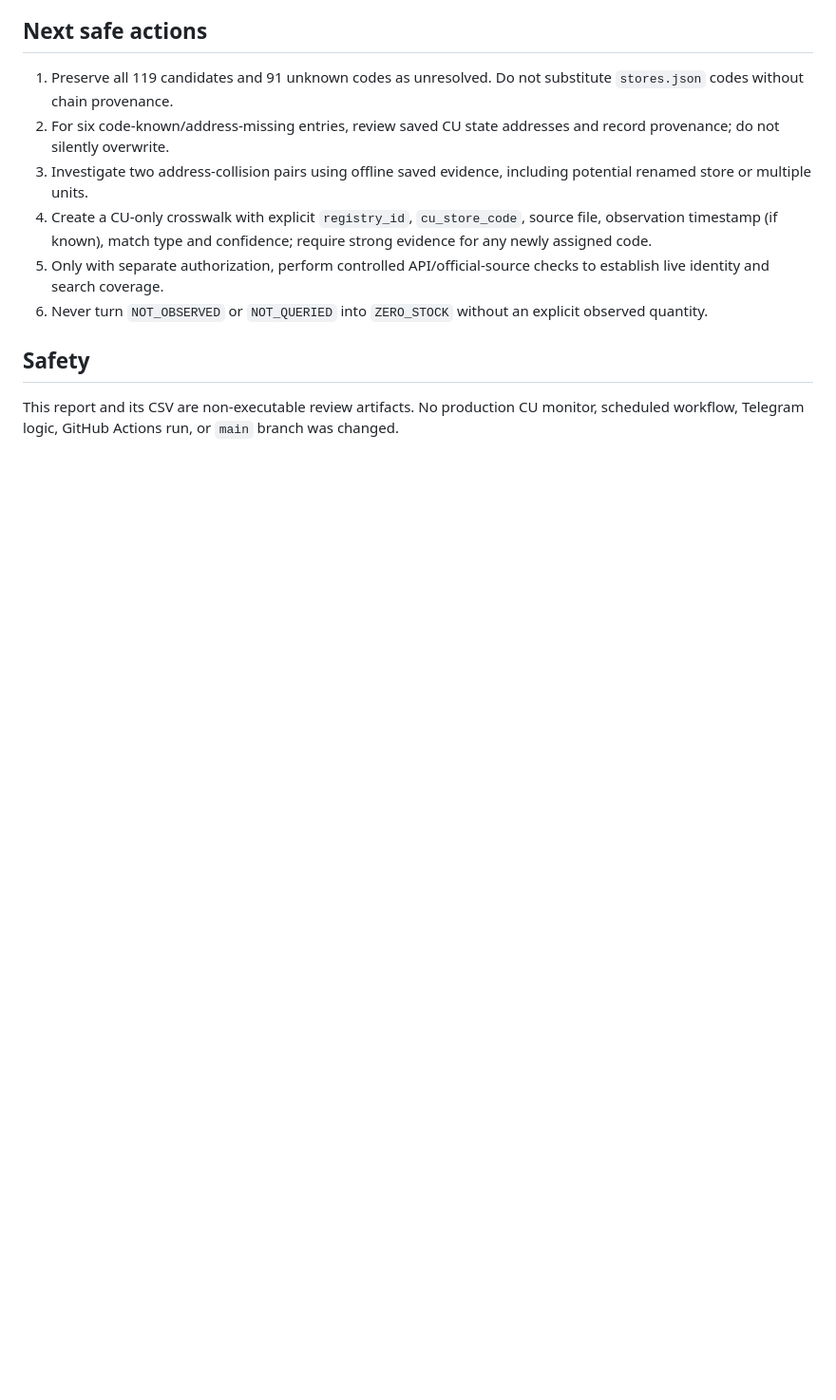
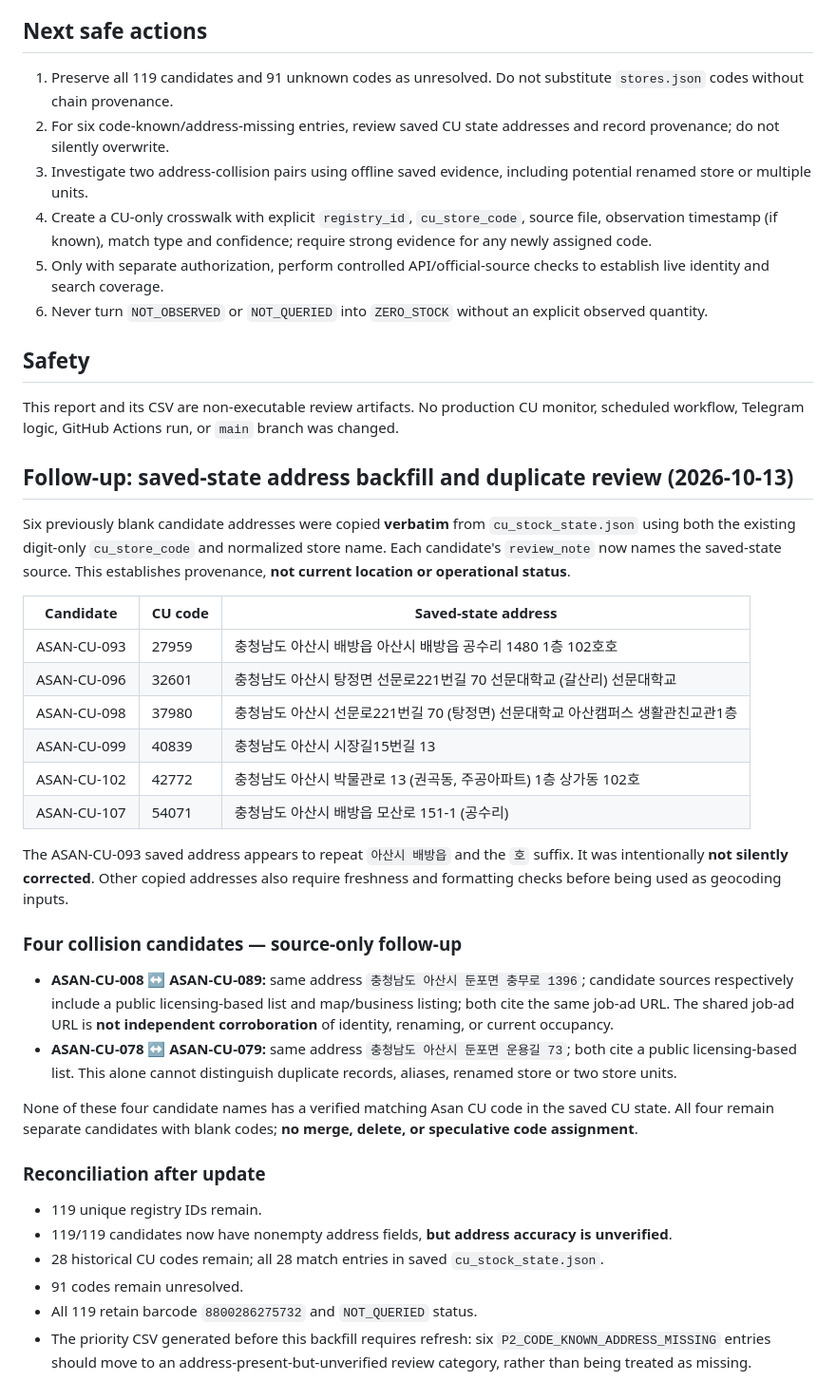
Before and after one commit to Koyowon/pokemon-stock-alert, a Markdown page: docs/asan_cu_cross_reference_report.md, the part around the change. Shown at 95% size. Drawn GitHub-style; blank space fills up the shorter version.

Commit message:
Record provenance for six CU address backfills and review duplicate evidence

```diff
--- a/docs/asan_cu_cross_reference_report.md
+++ b/docs/asan_cu_cross_reference_report.md
@@ -69,3 +69,35 @@ See [`asan_cu_candidate_review_priorities.csv`](asan_cu_candidate_review_priorit
 ## Safety
 
 This report and its CSV are non-executable review artifacts. No production CU monitor, scheduled workflow, Telegram logic, GitHub Actions run, or `main` branch was changed.
+
+
+## Follow-up: saved-state address backfill and duplicate review (2026-10-13)
+
+Six previously blank candidate addresses were copied **verbatim** from `cu_stock_state.json` using both the existing digit-only `cu_store_code` and normalized store name. Each candidate's `review_note` now names the saved-state source. This establishes provenance, **not current location or operational status**.
+
+| Candidate | CU code | Saved-state address |
+|---|---|---|
+| ASAN-CU-093 | 27959 | 충청남도 아산시 배방읍 아산시 배방읍 공수리 1480 1층 102호호 |
+| ASAN-CU-096 | 32601 | 충청남도 아산시 탕정면 선문로221번길 70 선문대학교 (갈산리) 선문대학교 |
+| ASAN-CU-098 | 37980 | 충청남도 아산시 선문로221번길 70 (탕정면) 선문대학교 아산캠퍼스 생활관친교관1층 |
+| ASAN-CU-099 | 40839 | 충청남도 아산시 시장길15번길 13 |
+| ASAN-CU-102 | 42772 | 충청남도 아산시 박물관로 13 (권곡동, 주공아파트) 1층 상가동 102호 |
+| ASAN-CU-107 | 54071 | 충청남도 아산시 배방읍 모산로 151-1 (공수리) |
+
+The ASAN-CU-093 saved address appears to repeat `아산시 배방읍` and the `호` suffix. It was intentionally **not silently corrected**. Other copied addresses also require freshness and formatting checks before being used as geocoding inputs.
+
+### Four collision candidates — source-only follow-up
+
+- **ASAN-CU-008 ↔ ASAN-CU-089:** same address `충청남도 아산시 둔포면 충무로 1396`; candidate sources respectively include a public licensing-based list and map/business listing; both cite the same job-ad URL. The shared job-ad URL is **not independent corroboration** of identity, renaming, or current occupancy.
+- **ASAN-CU-078 ↔ ASAN-CU-079:** same address `충청남도 아산시 둔포면 운용길 73`; both cite a public licensing-based list. This alone cannot distinguish duplicate records, aliases, renamed store or two store units.
+
+None of these four candidate names has a verified matching Asan CU code in the saved CU state. All four remain separate candidates with blank codes; **no merge, delete, or speculative code assignment**.
+
+### Reconciliation after update
+
+- 119 unique registry IDs remain.
+- 119/119 candidates now have nonempty address fields, **but address accuracy is unverified**.
+- 28 historical CU codes remain; all 28 match entries in saved `cu_stock_state.json`.
+- 91 codes remain unresolved.
+- All 119 retain barcode `8800286275732` and `NOT_QUERIED` status.
+- The priority CSV generated before this backfill requires refresh: six `P2_CODE_KNOWN_ADDRESS_MISSING` entries should move to an address-present-but-unverified review category, rather than being treated as missing.
```
